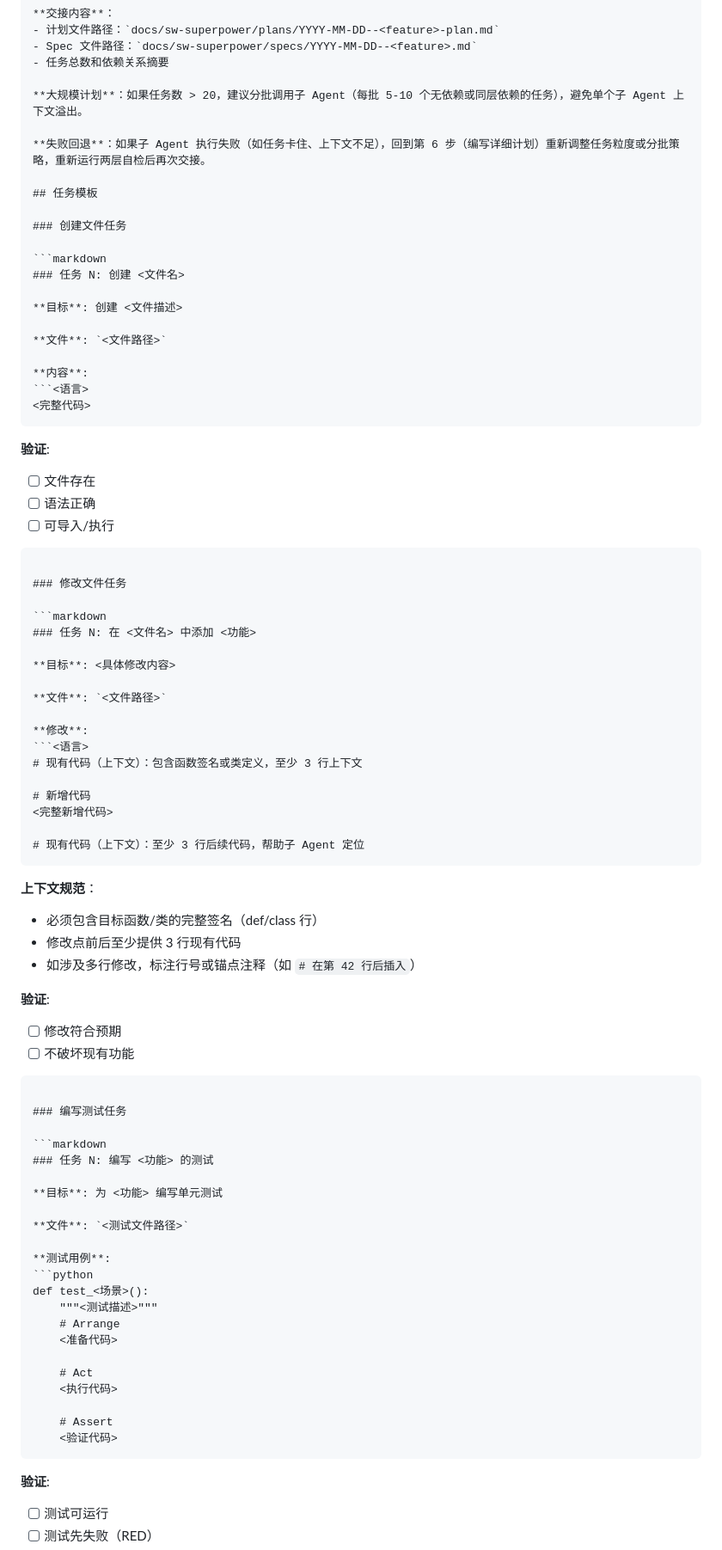
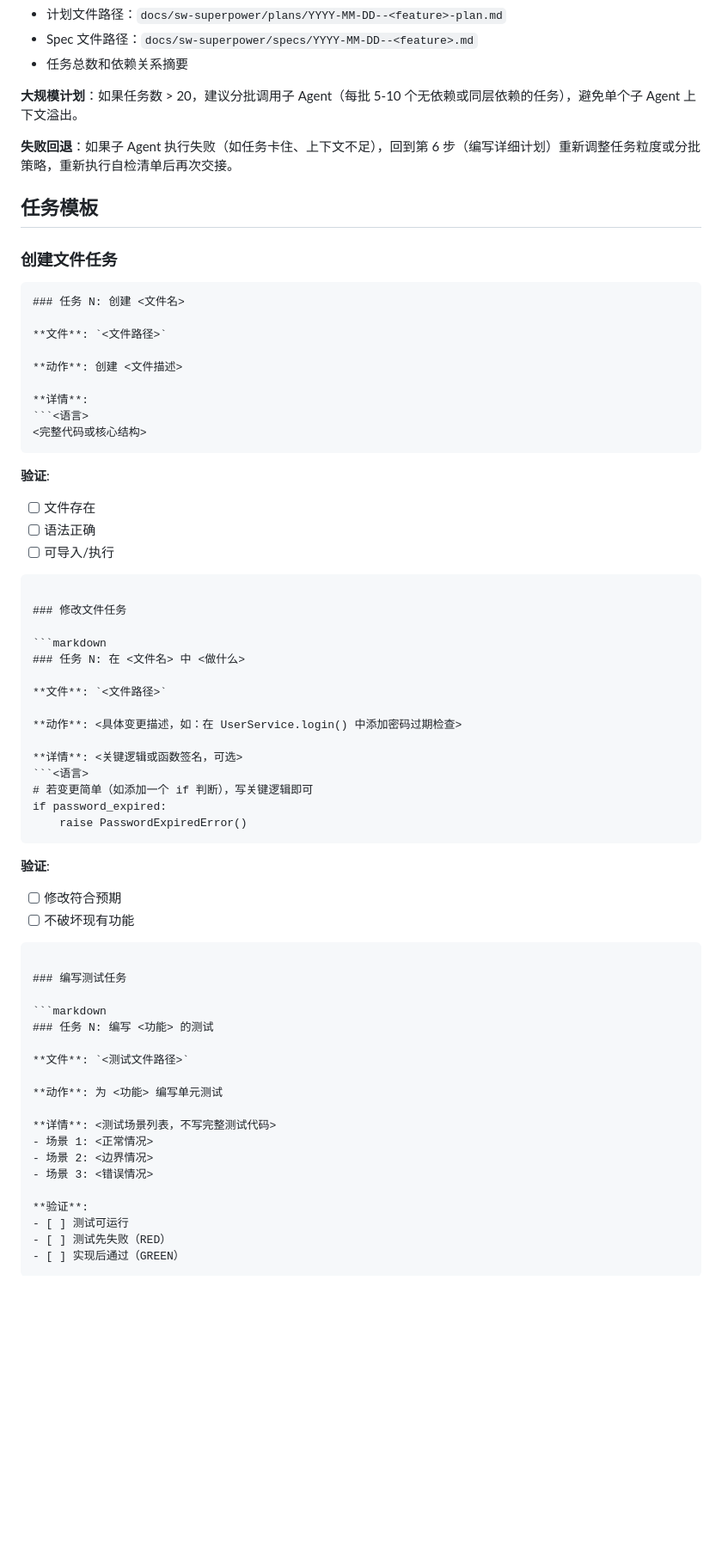
Before and after one commit to vaycentsun/sw-superpower, a Markdown page: sw-writing-specs/SKILL.md, the part around one of its changes. Shown at 86% size. Rendered like a GitHub page; blank space fills up the shorter version.

````diff
--- a/sw-writing-specs/SKILL.md
+++ b/sw-writing-specs/SKILL.md
@@ -290,7 +279,7 @@ class User:
 
 **大规模计划**：如果任务数 > 20，建议分批调用子 Agent（每批 5-10 个无依赖或同层依赖的任务），避免单个子 Agent 上下文溢出。
 
-**失败回退**：如果子 Agent 执行失败（如任务卡住、上下文不足），回到第 6 步（编写详细计划）重新调整任务粒度或分批策略，重新运行两层自检后再次交接。
+**失败回退**：如果子 Agent 执行失败（如任务卡住、上下文不足），回到第 6 步（编写详细计划）重新调整任务粒度或分批策略，重新执行自检清单后再次交接。
 
 ## 任务模板
 
@@ -299,13 +288,13 @@ class User:
 ```markdown
 ### 任务 N: 创建 <文件名>
 
-**目标**: 创建 <文件描述>
-
 **文件**: `<文件路径>`
 
-**内容**:
+**动作**: 创建 <文件描述>
+
+**详情**:
 ```<语言>
-<完整代码>
+<完整代码或核心结构>
 ```
 
 **验证**:
@@ -317,26 +306,18 @@ class User:
 ### 修改文件任务
 
 ```markdown
-### 任务 N: 在 <文件名> 中添加 <功能>
-
-**目标**: <具体修改内容>
+### 任务 N: 在 <文件名> 中 <做什么>
 
 **文件**: `<文件路径>`
 
-**修改**:
+**动作**: <具体变更描述，如：在 UserService.login() 中添加密码过期检查>
+
+**详情**: <关键逻辑或函数签名，可选>
 ```<语言>
-# 现有代码（上下文）：包含函数签名或类定义，至少 3 行上下文
-
-# 新增代码
-<完整新增代码>
-
-# 现有代码（上下文）：至少 3 行后续代码，帮助子 Agent 定位
+# 若变更简单（如添加一个 if 判断），写关键逻辑即可
+if password_expired:
+    raise PasswordExpiredError()
 ```
-
-**上下文规范**：
-- 必须包含目标函数/类的完整签名（def/class 行）
-- 修改点前后至少提供 3 行现有代码
-- 如涉及多行修改，标注行号或锚点注释（如 `# 在第 42 行后插入`）
 
 **验证**:
 - [ ] 修改符合预期
@@ -348,23 +329,14 @@ class User:
 ```markdown
 ### 任务 N: 编写 <功能> 的测试
 
-**目标**: 为 <功能> 编写单元测试
-
 **文件**: `<测试文件路径>`
 
-**测试用例**:
-```python
-def test_<场景>():
-    """<测试描述>"""
-    # Arrange
-    <准备代码>
+**动作**: 为 <功能> 编写单元测试
 
-    # Act
-    <执行代码>
-
-    # Assert
-    <验证代码>
-```
+**详情**: <测试场景列表，不写完整测试代码>
+- 场景 1: <正常情况>
+- 场景 2: <边界情况>
+- 场景 3: <错误情况>
 
 **验证**:
 - [ ] 测试可运行
````
Also changed, not shown: other parts of sw-writing-specs/SKILL.md (+50 -59 lines).
